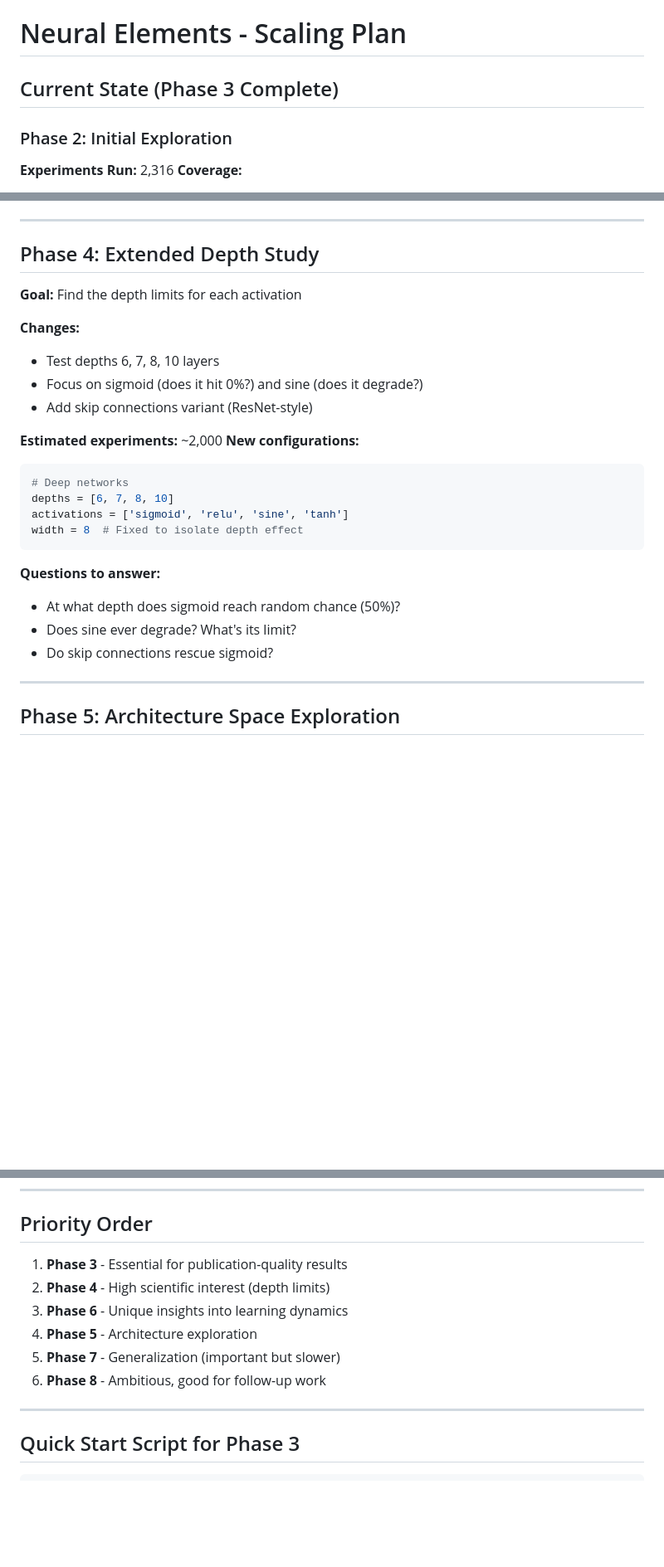
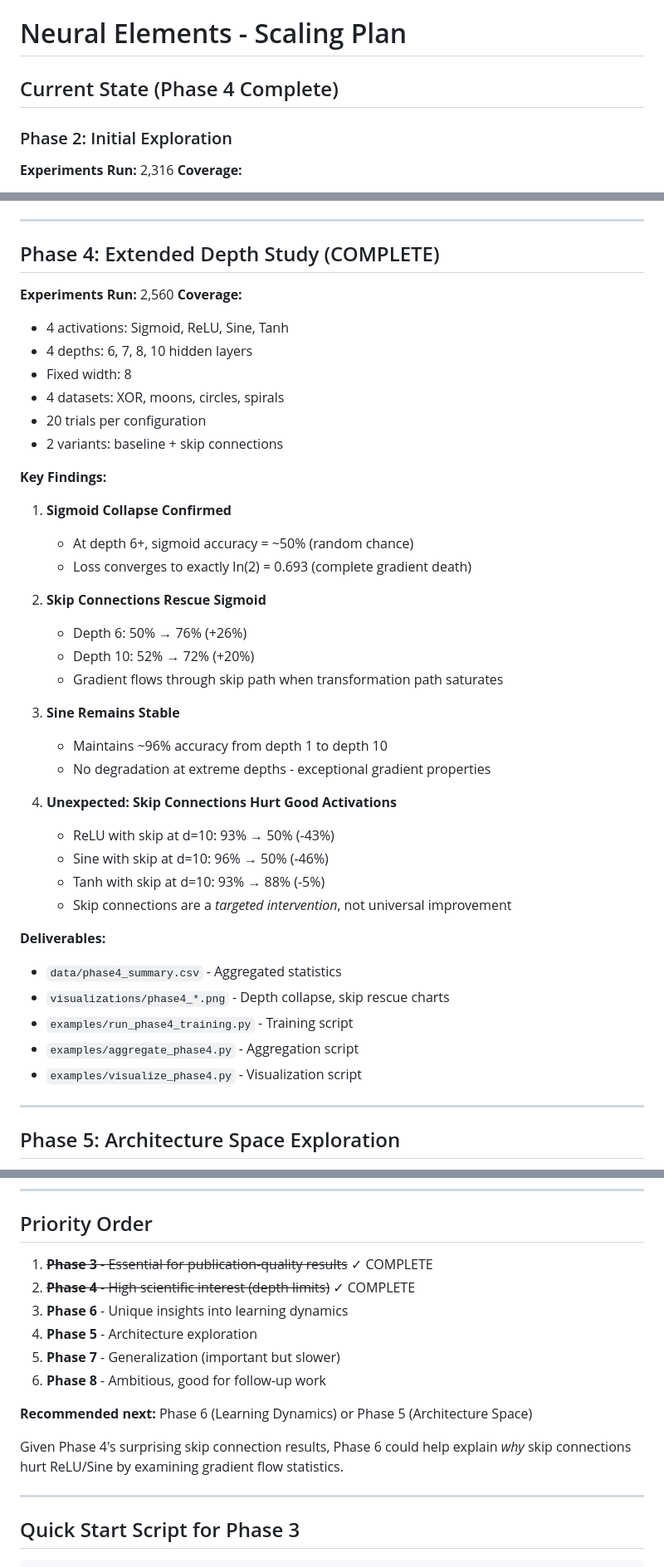
Before and after one commit to mgmacleod/incubator, a Markdown page: projects/neural-elements/SCALING_PLAN.md, 3 parts joined by grey strips. Shown at 83% size. Rendered like a GitHub page; blank space fills up the shorter version.

````diff
--- a/projects/neural-elements/SCALING_PLAN.md
+++ b/projects/neural-elements/SCALING_PLAN.md
@@ -1,6 +1,6 @@
 # Neural Elements - Scaling Plan
 
-## Current State (Phase 3 Complete)
+## Current State (Phase 4 Complete)
 
 ### Phase 2: Initial Exploration
 **Experiments Run:** 2,316
@@ -34,28 +34,44 @@
 
 ---
 
-## Phase 4: Extended Depth Study
+## Phase 4: Extended Depth Study (COMPLETE)
 
-**Goal:** Find the depth limits for each activation
+**Experiments Run:** 2,560
+**Coverage:**
+- 4 activations: Sigmoid, ReLU, Sine, Tanh
+- 4 depths: 6, 7, 8, 10 hidden layers
+- Fixed width: 8
+- 4 datasets: XOR, moons, circles, spirals
+- 20 trials per configuration
+- 2 variants: baseline + skip connections
 
-**Changes:**
-- Test depths 6, 7, 8, 10 layers
-- Focus on sigmoid (does it hit 0%?) and sine (does it degrade?)
-- Add skip connections variant (ResNet-style)
+**Key Findings:**
 
-**Estimated experiments:** ~2,000
-**New configurations:**
-```python
-# Deep networks
-depths = [6, 7, 8, 10]
-activations = ['sigmoid', 'relu', 'sine', 'tanh']
-width = 8  # Fixed to isolate depth effect
-```
+1. **Sigmoid Collapse Confirmed**
+   - At depth 6+, sigmoid accuracy = ~50% (random chance)
+   - Loss converges to exactly ln(2) = 0.693 (complete gradient death)
 
-**Questions to answer:**
-- At what depth does sigmoid reach random chance (50%)?
-- Does sine ever degrade? What's its limit?
-- Do skip connections rescue sigmoid?
+2. **Skip Connections Rescue Sigmoid**
+   - Depth 6: 50% → 76% (+26%)
+   - Depth 10: 52% → 72% (+20%)
+   - Gradient flows through skip path when transformation path saturates
+
+3. **Sine Remains Stable**
+   - Maintains ~96% accuracy from depth 1 to depth 10
+   - No degradation at extreme depths - exceptional gradient properties
+
+4. **Unexpected: Skip Connections Hurt Good Activations**
+   - ReLU with skip at d=10: 93% → 50% (-43%)
+   - Sine with skip at d=10: 96% → 50% (-46%)
+   - Tanh with skip at d=10: 93% → 88% (-5%)
+   - Skip connections are a *targeted intervention*, not universal improvement
+
+**Deliverables:**
+- `data/phase4_summary.csv` - Aggregated statistics
+- `visualizations/phase4_*.png` - Depth collapse, skip rescue charts
+- `examples/run_phase4_training.py` - Training script
+- `examples/aggregate_phase4.py` - Aggregation script
+- `examples/visualize_phase4.py` - Visualization script
 
 ---
 
@@ -154,12 +170,16 @@ training_config = {
 
 ## Priority Order
 
-1. **Phase 3** - Essential for publication-quality results
-2. **Phase 4** - High scientific interest (depth limits)
+1. ~~**Phase 3** - Essential for publication-quality results~~ ✓ COMPLETE
+2. ~~**Phase 4** - High scientific interest (depth limits)~~ ✓ COMPLETE
 3. **Phase 6** - Unique insights into learning dynamics
 4. **Phase 5** - Architecture exploration
 5. **Phase 7** - Generalization (important but slower)
 6. **Phase 8** - Ambitious, good for follow-up work
+
+**Recommended next:** Phase 6 (Learning Dynamics) or Phase 5 (Architecture Space)
+
+Given Phase 4's surprising skip connection results, Phase 6 could help explain *why* skip connections hurt ReLU/Sine by examining gradient flow statistics.
 
 ---
 
````
Also changed, not shown: projects/neural-elements/README.md (+70 -0 lines).
